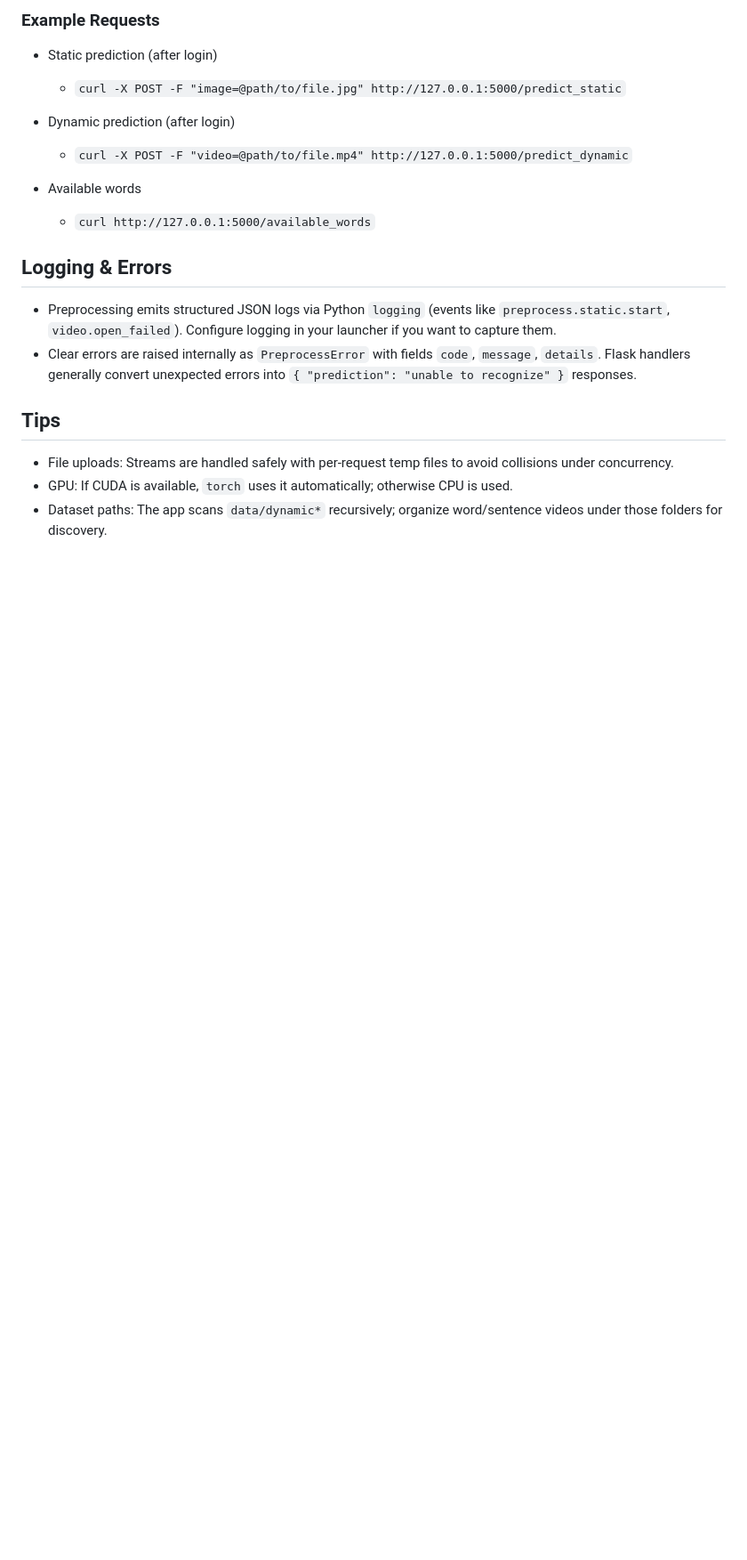
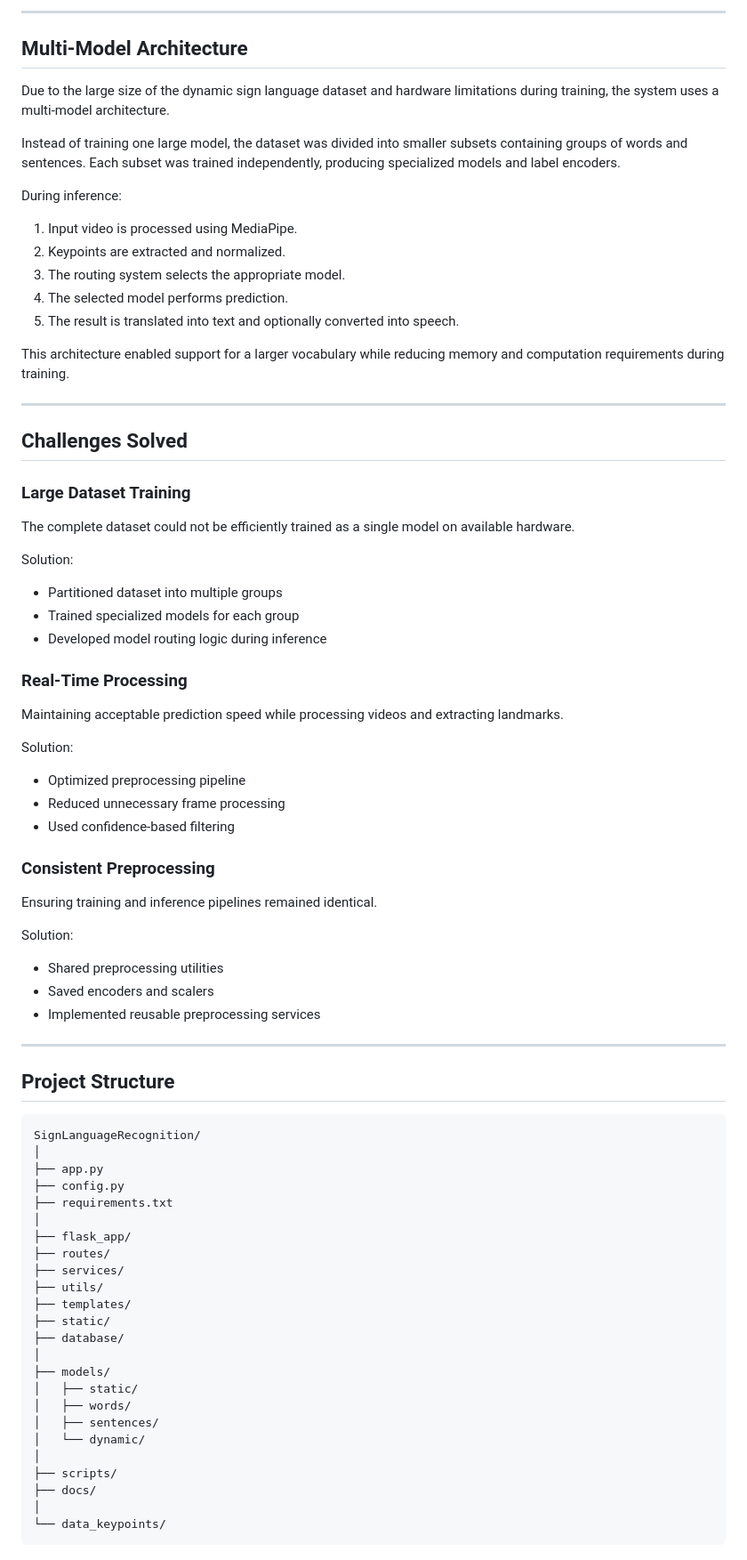
Before and after one commit to Shubhankar-2123/MAJORPROJECT, a Markdown page: README.md, the part around one of its changes. Shown at 89% size. Drawn GitHub-style; blank space fills up the shorter version.

````diff
--- a/README.md
+++ b/README.md
@@ -144,22 +101,84 @@ Base URL: `http://127.0.0.1:5000`
 
-### Example Requests
+---
 
-- Static prediction (after login)
-  - `curl -X POST -F "image=@path/to/file.jpg" http://127.0.0.1:5000/predict_static`
+## Multi-Model Architecture
 
-- Dynamic prediction (after login)
-  - `curl -X POST -F "video=@path/to/file.mp4" http://127.0.0.1:5000/predict_dynamic`
+Due to the large size of the dynamic sign language dataset and hardware limitations during training, the system uses a multi-model architecture.
 
-- Available words
-  - `curl http://127.0.0.1:5000/available_words`
+Instead of training one large model, the dataset was divided into smaller subsets containing groups of words and sentences. Each subset was trained independently, producing specialized models and label encoders.
 
-## Logging & Errors
+During inference:
 
-- Preprocessing emits structured JSON logs via Python `logging` (events like `preprocess.static.start`, `video.open_failed`). Configure logging in your launcher if you want to capture them.
-- Clear errors are raised internally as `PreprocessError` with fields `code`, `message`, `details`. Flask handlers generally convert unexpected errors into `{ "prediction": "unable to recognize" }` responses.
+1. Input video is processed using MediaPipe.
+2. Keypoints are extracted and normalized.
+3. The routing system selects the appropriate model.
+4. The selected model performs prediction.
+5. The result is translated into text and optionally converted into speech.
 
-## Tips
+This architecture enabled support for a larger vocabulary while reducing memory and computation requirements during training.
 
-- File uploads: Streams are handled safely with per-request temp files to avoid collisions under concurrency.
-- GPU: If CUDA is available, `torch` uses it automatically; otherwise CPU is used.
-- Dataset paths: The app scans `data/dynamic*` recursively; organize word/sentence videos under those folders for discovery.
+---
+
+## Challenges Solved
+
+### Large Dataset Training
+
+The complete dataset could not be efficiently trained as a single model on available hardware.
+
+Solution:
+
+* Partitioned dataset into multiple groups
+* Trained specialized models for each group
+* Developed model routing logic during inference
+
+### Real-Time Processing
+
+Maintaining acceptable prediction speed while processing videos and extracting landmarks.
+
+Solution:
+
+* Optimized preprocessing pipeline
+* Reduced unnecessary frame processing
+* Used confidence-based filtering
+
+### Consistent Preprocessing
+
+Ensuring training and inference pipelines remained identical.
+
+Solution:
+
+* Shared preprocessing utilities
+* Saved encoders and scalers
+* Implemented reusable preprocessing services
+
+---
+
+## Project Structure
+
+```text
+SignLanguageRecognition/
+│
+├── app.py
+├── config.py
+├── requirements.txt
+│
+├── flask_app/
+├── routes/
+├── services/
+├── utils/
+├── templates/
+├── static/
+├── database/
+│
+├── models/
+│   ├── static/
+│   ├── words/
+│   ├── sentences/
+│   └── dynamic/
+│
+├── scripts/
+├── docs/
+│
+└── data_keypoints/
+```
+
````
Also changed, not shown: other parts of README.md (+226 -110 lines).
